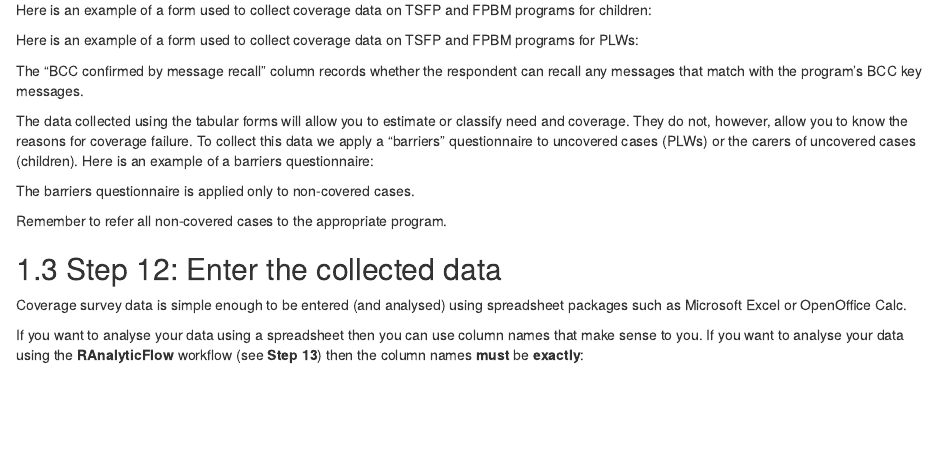
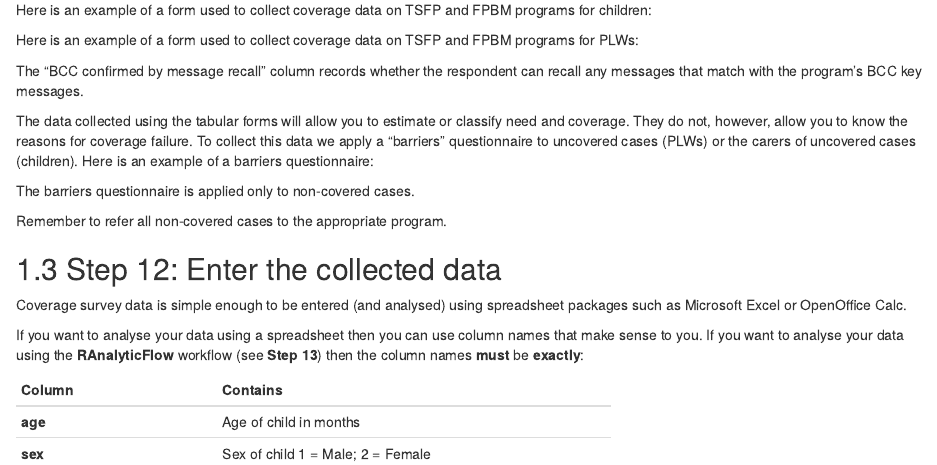
Before and after one commit to validmeasures/liberiaS3M, an R Markdown document (04-secondstage.Rmd): the page in a window 1100 px wide, from 550 px down. Rendered offline with R 4.5, knitr and Pandoc, with nearby package versions; drawn as R Markdown's standard HTML page in place of the format the file asks for.

Commit message:
update secondstage.Rmd

```diff
--- a/04-secondstage.Rmd
+++ b/04-secondstage.Rmd
@@ -38,3 +38,13 @@ Coverage survey data is simple enough to be entered (and analysed) using spreads
 
 If you want to analyse your data using a spreadsheet then you can use column names that make sense to you. If you want to analyse your data using the **RAnalyticFlow** workflow (see **Step 13**) then the column names
 **must** be **exactly**:
+
++---------------+------------------------------+
+| **Column**    | **Contains**                 |
++===============+==============================+
+| **age**       | Age of child in months       |
++---------------+------------------------------+
+| **sex**       | Sex of child                 |
+|               | 1 = Male; 2 = Female         |
++---------------+------------------------------+
+| **muac**
```
